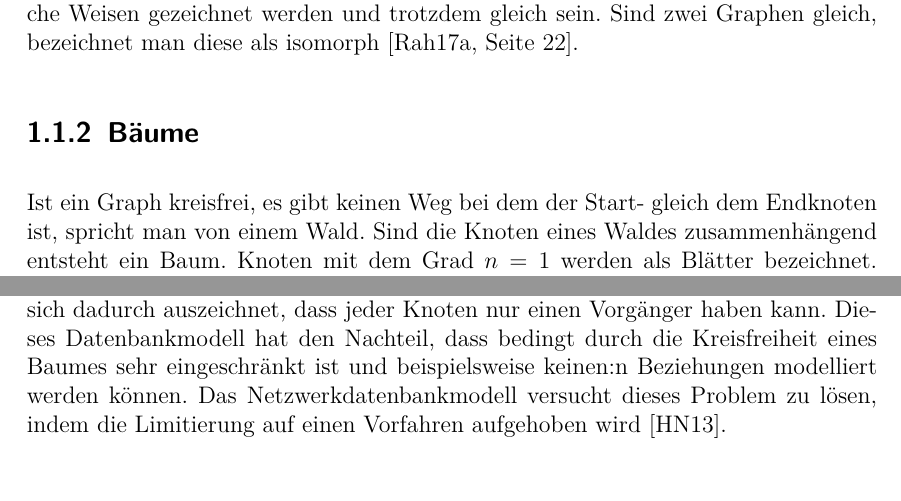
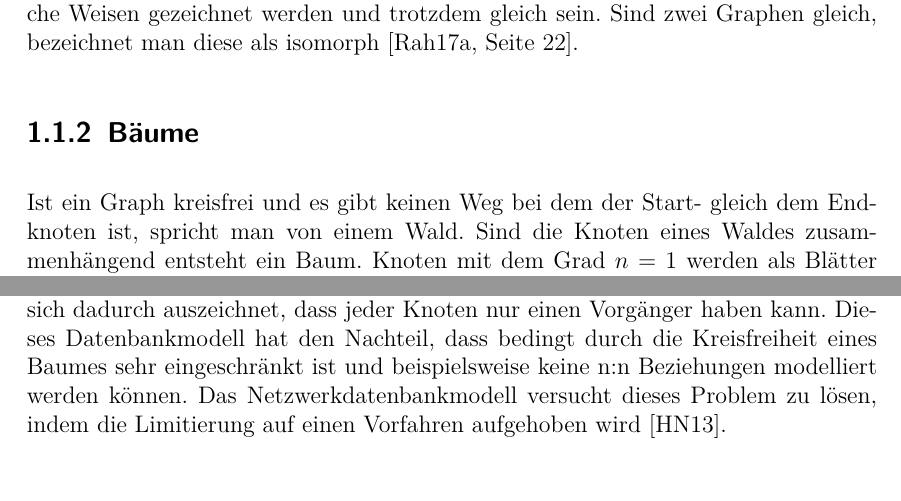
Before and after one commit to janl1992/SP_SchemaloseDatenbanken, a LaTeX document (dokumentation/document.tex, which reads dokumentation/content/01graph_model.tex): two parts of page 8 of 62, joined at a grey line, cut so that both start at the same text. Compiled offline with pdfLaTeX.

Commit message:
rechtschreibfehler korrigiert

```diff
--- a/dokumentation/content/01graph_model.tex
+++ b/dokumentation/content/01graph_model.tex
@@ -88,7 +88,7 @@ Sind zwei Graphen gleich, bezeichnet man diese als isomorph \cite[Seite 22]{basi
 %	%\caption{Regulärer Graph}
 %\end{center}
 \subsection{Bäume}
-Ist ein Graph kreisfrei, es gibt keinen Weg bei dem der Start- gleich dem Endknoten ist, spricht man von einem Wald.
+Ist ein Graph kreisfrei und es gibt keinen Weg bei dem der Start- gleich dem Endknoten ist, spricht man von einem Wald.
 Sind die Knoten eines Waldes zusammenhängend entsteht ein Baum.
 %Ein Baum mit $n$ Knoten hat immer $n-1$ Kanten \cite{basicgraphtheory}.
 Knoten mit dem Grad $n=1$ werden als Blätter bezeichnet.
@@ -106,7 +106,7 @@ In einem Baum gibt es zwischen zwei beliebigen Knoten immer nur einen Weg \cite{
 	\end{center}
 \end{figure}
 Bäume sind Grundlage unteranderen des hierarchischen Datenbankmodells, welches sich dadurch auszeichnet, dass jeder Knoten nur einen Vorgänger haben kann.
-Dieses Datenbankmodell hat den Nachteil, dass bedingt durch die Kreisfreiheit eines Baumes sehr eingeschränkt ist und beispielsweise keinen:n Beziehungen modelliert werden können.
+Dieses Datenbankmodell hat den Nachteil, dass bedingt durch die Kreisfreiheit eines Baumes sehr eingeschränkt ist und beispielsweise keine n:n Beziehungen modelliert werden können.
 Das Netzwerkdatenbankmodell versucht dieses Problem zu lösen, indem die Limitierung auf einen Vorfahren aufgehoben wird \cite{hald2013datenbank}.
 \subsection{Property Graphen}
 Property Graphen erweitern das Modell des einfachen Graphen.
```
Also changed, not shown: dokumentation/content/01graph_model.tex (4 more changed lines).
